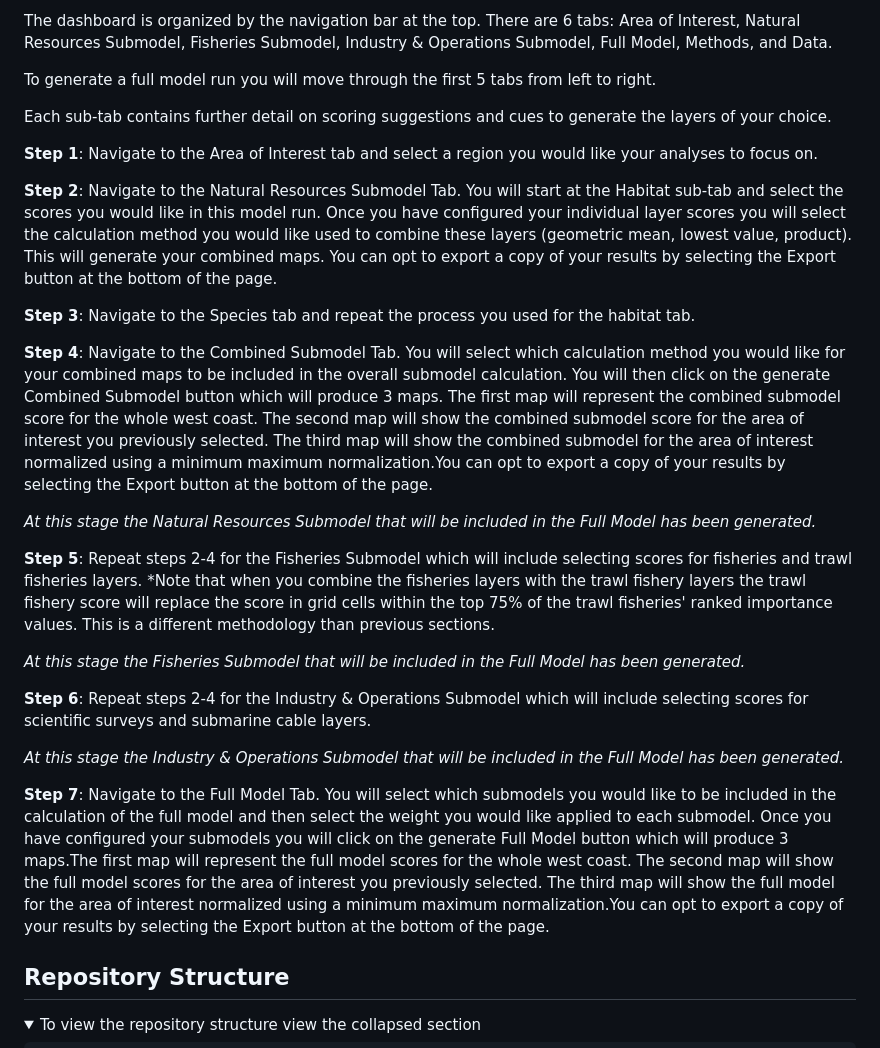
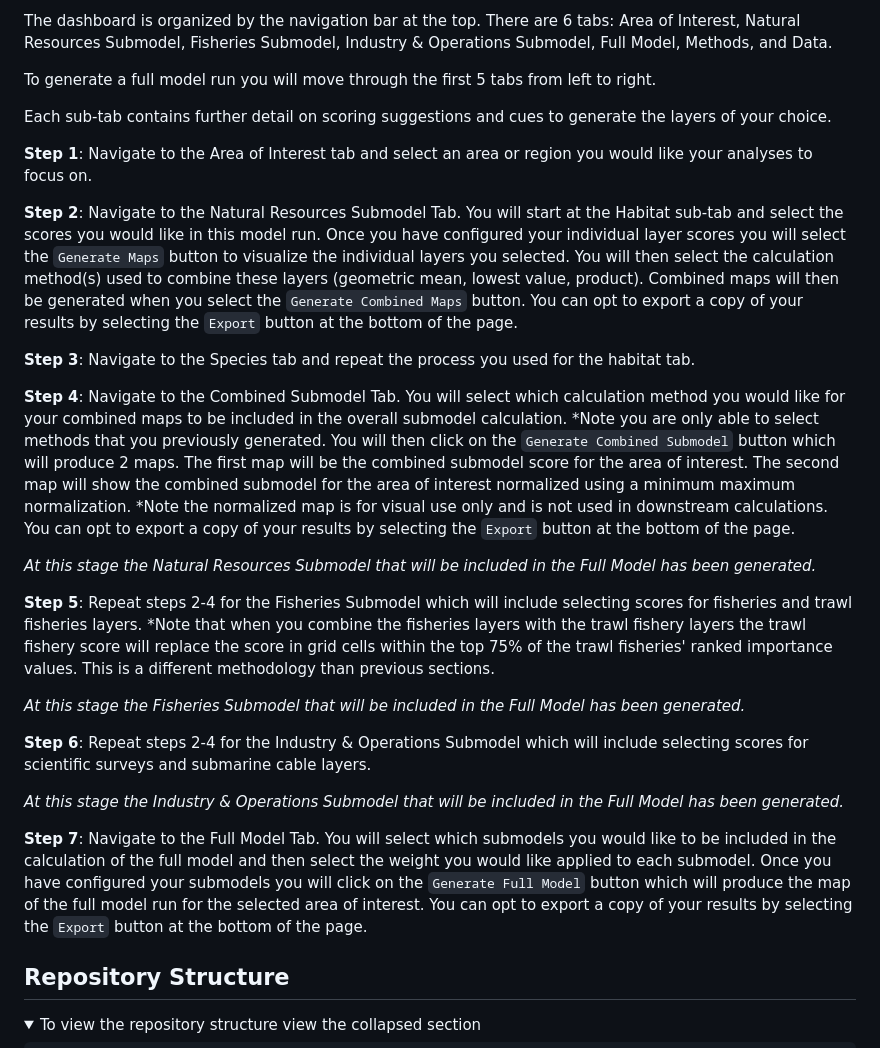
Before and after one commit to noaa-nwfsc/SMORES, a Markdown page: README.md, the part around the change. Rendered like a GitHub page; folded sections open.

Commit message:
Clarify model generation steps in README
Updated steps for generating models with clearer instructions and button names.

```diff
--- a/README.md
+++ b/README.md
@@ -25,17 +25,17 @@ To generate a full model run you will move through the first 5 tabs from left to
 
 Each sub-tab contains further detail on scoring suggestions and cues to generate the layers of your choice.
 
-**Step 1**: Navigate to the Area of Interest tab and select a region you would like your analyses to focus on.
+**Step 1**: Navigate to the Area of Interest tab and select an area or region you would like your analyses to focus on.
 
-**Step 2**: Navigate to the Natural Resources Submodel Tab. You will start at the Habitat sub-tab and select the scores you would like in this model run. Once you have configured your individual layer scores you will select the calculation method you would like used to combine these layers (geometric mean, lowest value, product). This will generate your combined maps. You can opt to export a copy of your results by selecting the Export button at the bottom of the page.
+**Step 2**: Navigate to the Natural Resources Submodel Tab. You will start at the Habitat sub-tab and select the scores you would like in this model run. Once you have configured your individual layer scores you will select the `Generate Maps` button to visualize the individual layers you selected. You will then select the calculation method(s) used to combine these layers (geometric mean, lowest value, product). Combined maps will then be generated when you select the `Generate Combined Maps` button. You can opt to export a copy of your results by selecting the `Export` button at the bottom of the page.
 
 **Step 3**: Navigate to the Species tab and repeat the process you used for the habitat tab.
 
-**Step 4**: Navigate to the Combined Submodel Tab. You will select which calculation method you would like for your combined maps to be included in the overall submodel calculation. You will then click on the generate Combined Submodel button which will produce 3 maps. The first map will represent the combined submodel score for the whole west coast. The second map will show the combined submodel score for the area of interest you previously selected. The third map will show the combined submodel for the area of interest normalized using a minimum maximum normalization.You can opt to export a copy of your results by selecting the Export button at the bottom of the page.
+**Step 4**: Navigate to the Combined Submodel Tab. You will select which calculation method you would like for your combined maps to be included in the overall submodel calculation. *Note you are only able to select methods that you previously generated. You will then click on the `Generate Combined Submodel` button which will produce 2 maps. The first map will be the combined submodel score for the area of interest. The second map will show the combined submodel for the area of interest normalized using a minimum maximum normalization. *Note the normalized map is for visual use only and is not used in downstream calculations. You can opt to export a copy of your results by selecting the `Export` button at the bottom of the page.
 
 *At this stage the Natural Resources Submodel that will be included in the Full Model has been generated.*
 
-**Step 5**: Repeat steps 2-4 for the Fisheries Submodel which will include selecting scores for fisheries and trawl fisheries layers. \*Note that when you combine the fisheries layers with the trawl fishery layers the trawl fishery score will replace the score in grid cells within the top 75% of the trawl fisheries' ranked importance values. This is a different methodology than previous sections.
+**Step 5**: Repeat steps 2-4 for the Fisheries Submodel which will include selecting scores for fisheries and trawl fisheries layers. *Note that when you combine the fisheries layers with the trawl fishery layers the trawl fishery score will replace the score in grid cells within the top 75% of the trawl fisheries' ranked importance values. This is a different methodology than previous sections.
 
 *At this stage the Fisheries Submodel that will be included in the Full Model has been generated.*
 
@@ -43,7 +43,7 @@ Each sub-tab contains further detail on scoring suggestions and cues to generate
 
 *At this stage the Industry & Operations Submodel that will be included in the Full Model has been generated.*
 
-**Step 7**: Navigate to the Full Model Tab. You will select which submodels you would like to be included in the calculation of the full model and then select the weight you would like applied to each submodel. Once you have configured your submodels you will click on the generate Full Model button which will produce 3 maps.The first map will represent the full model scores for the whole west coast. The second map will show the full model scores for the area of interest you previously selected. The third map will show the full model for the area of interest normalized using a minimum maximum normalization.You can opt to export a copy of your results by selecting the Export button at the bottom of the page.
+**Step 7**: Navigate to the Full Model Tab. You will select which submodels you would like to be included in the calculation of the full model and then select the weight you would like applied to each submodel. Once you have configured your submodels you will click on the `Generate Full Model` button which will produce the map of the full model run for the selected area of interest. You can opt to export a copy of your results by selecting the `Export` button at the bottom of the page.
 
 ## Repository Structure
 <details>
```
